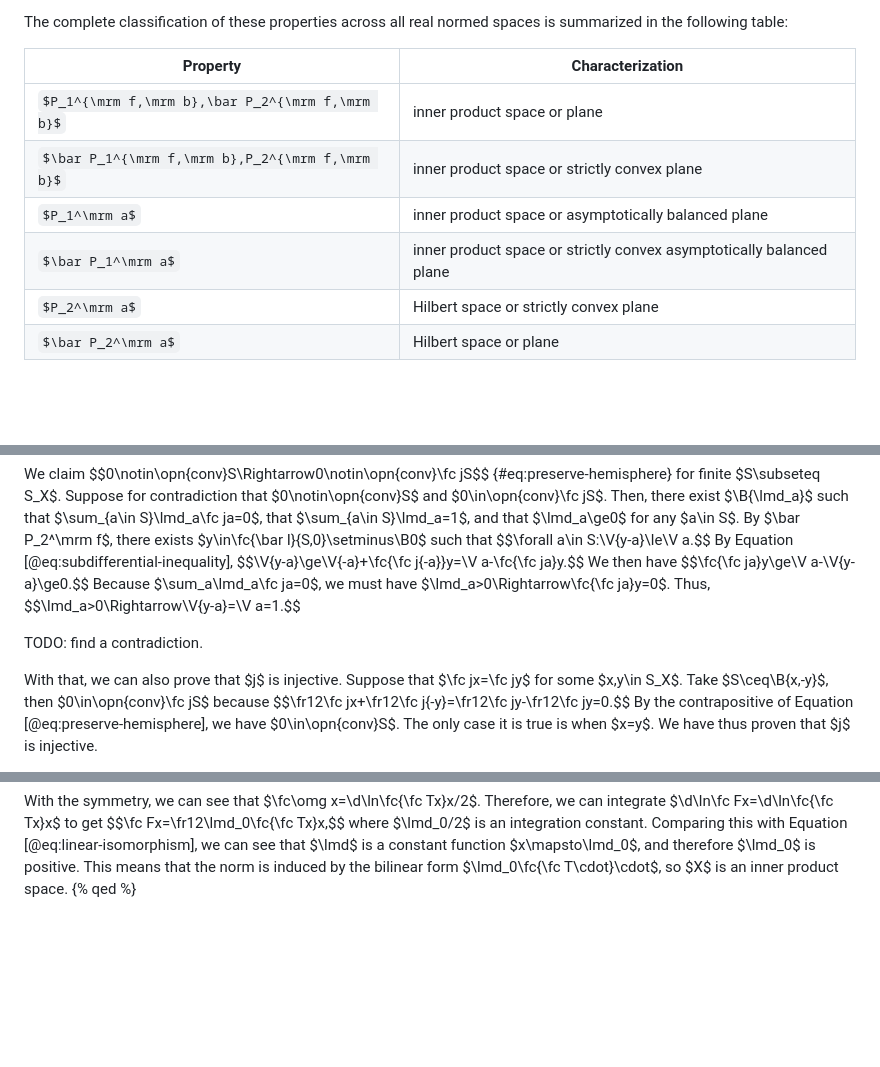
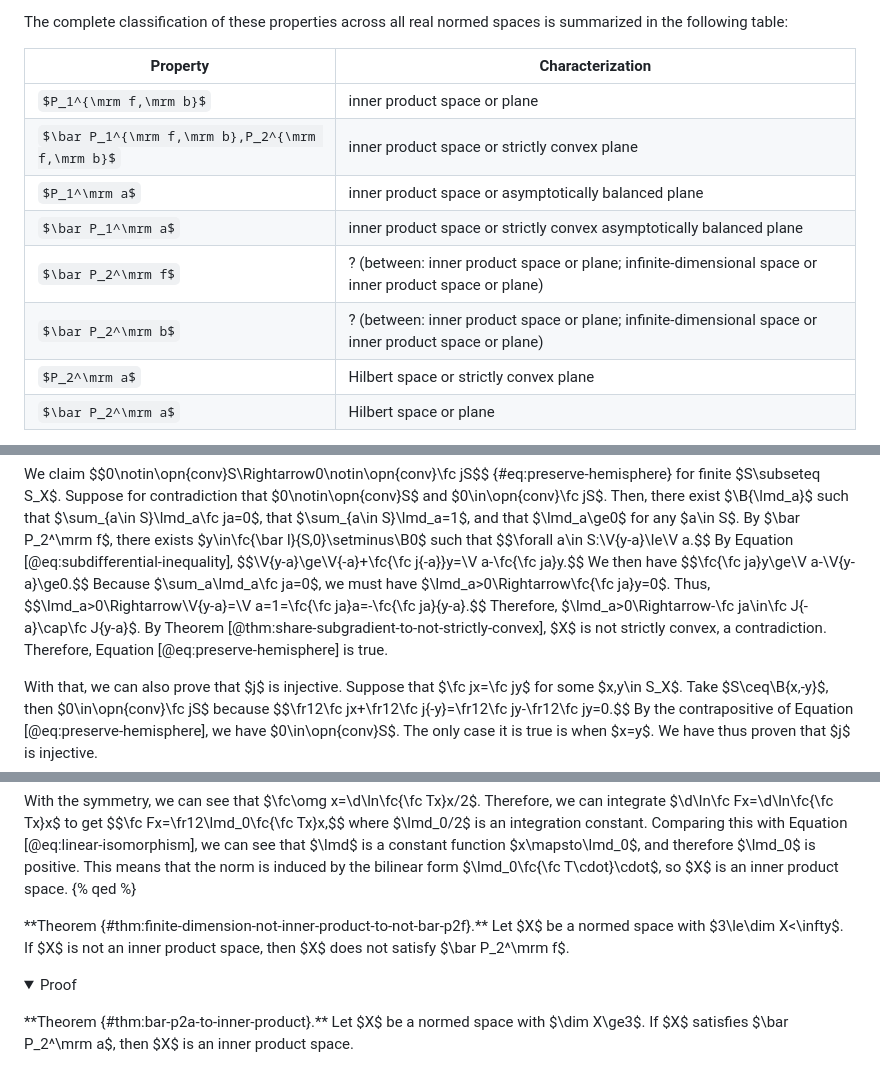
Before and after one commit to UlyssesZh/UlyssesZh.github.io, a Markdown page: _posts/2026-10-01-convex-pareto.md, 3 parts joined by grey strips. Rendered like a GitHub page; folded sections open; some formulas as TeX source; blank space fills up the shorter version.

```diff
--- a/_posts/2026-10-01-convex-pareto.md
+++ b/_posts/2026-10-01-convex-pareto.md
@@ -60,10 +60,12 @@ The complete classification of these properties across all real normed spaces is
 
 | Property | Characterization |
 |-|-|
-| $P_1^{\mrm f,\mrm b},\bar P_2^{\mrm f,\mrm b}$ | inner product space or plane |
+| $P_1^{\mrm f,\mrm b}$ | inner product space or plane |
 | $\bar P_1^{\mrm f,\mrm b},P_2^{\mrm f,\mrm b}$ | inner product space or strictly convex plane |
 | $P_1^\mrm a$ | inner product space or asymptotically balanced plane |
 | $\bar P_1^\mrm a$ | inner product space or strictly convex asymptotically balanced plane |
+| $\bar P_2^\mrm f$ | ? (between: inner product space or plane; infinite-dimensional space or inner product space or plane) |
+| $\bar P_2^\mrm b$ | ? (between: inner product space or plane; infinite-dimensional space or inner product space or plane) |
 | $P_2^\mrm a$ | Hilbert space or strictly convex plane |
 | $\bar P_2^\mrm a$ | Hilbert space or plane |
 
@@ -822,9 +828,11 @@ We then have
 $$\fc{\fc ja}y\ge\V a-\V{y-a}\ge0.$$
 Because $\sum_a\lmd_a\fc ja=0$, we must have $\lmd_a>0\Rightarrow\fc{\fc ja}y=0$.
 Thus,
-$$\lmd_a>0\Rightarrow\V{y-a}=\V a=1.$$
-
-TODO: find a contradiction.
+$$\lmd_a>0\Rightarrow\V{y-a}=\V a=1=\fc{\fc ja}a=-\fc{\fc ja}{y-a}.$$
+Therefore, $\lmd_a>0\Rightarrow-\fc ja\in\fc J{-a}\cap\fc J{y-a}$.
+By Theorem [@thm:share-subgradient-to-not-strictly-convex],
+$X$ is not strictly convex, a contradiction.
+Therefore, Equation [@eq:preserve-hemisphere] is true.
 
 With that, we can also prove that $j$ is injective.
 Suppose that $\fc jx=\fc jy$ for some $x,y\in S_X$.
@@ -956,3 +964,22 @@ Comparing this with Equation [@eq:linear-isomorphism], we can see that
 $\lmd$ is a constant function $x\mapsto\lmd_0$, and therefore $\lmd_0$ is positive.
 This means that the norm is induced by the bilinear form $\lmd_0\fc{\fc T\cdot}\cdot$, so $X$ is an inner product space.
 {% qed %}
+
+</details>
+
+<p class="no-indent">
+**Theorem {#thm:finite-dimension-not-inner-product-to-not-bar-p2f}.**
+Let $X$ be a normed space with $3\le\dim X<\infty$.
+If $X$ is not an inner product space, then $X$ does not satisfy $\bar P_2^\mrm f$.
+</p>
+
+<details><summary>Proof</summary>
+
+</details>
+
+<p class="no-indent">
+**Theorem {#thm:bar-p2a-to-inner-product}.**
+Let $X$ be a normed space with $\dim X\ge3$.
+If $X$ satisfies $\bar P_2^\mrm a$, then $X$ is an inner product space.
+</p>
+
```
Also changed, not shown: other parts of _posts/2026-10-01-convex-pareto.md (+43 -29 lines).
